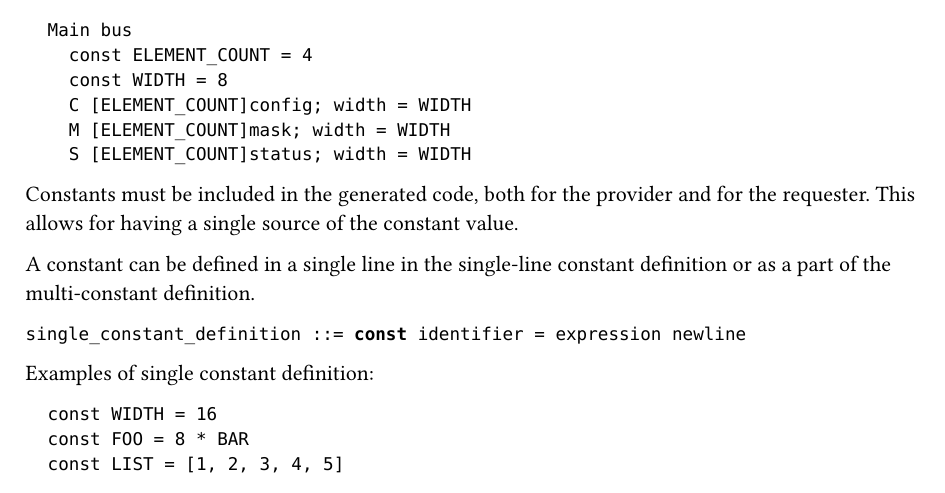
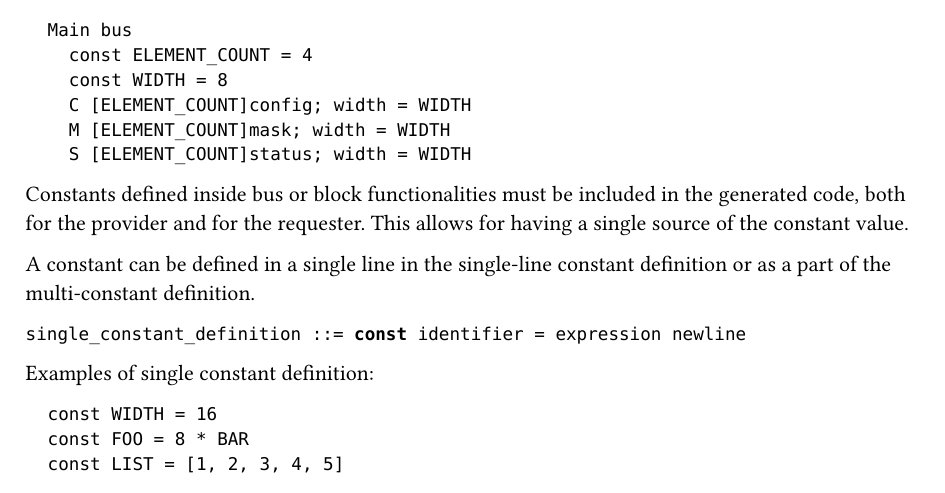
Before and after one commit to Functional-Bus-Description-Language/Specification, a Typst document (src/parametrization.typ): part of page 2 of 4, cut so that both start at the same text. Compiled offline with Typst 0.15.

Commit message:
Minor clarification in Constant section

```diff
--- a/src/parametrization.typ
+++ b/src/parametrization.typ
@@ -26,7 +26,7 @@ Main bus
 ]
 ]
 
-Constants must be included in the generated code, both for the provider and for the requester.
+Constants defined inside bus or block functionalities must be included in the generated code, both for the provider and for the requester.
 This allows for having a single source of the constant value.
 
 A constant can be defined in a single line in the single-line constant definition or as a part of the multi-constant definition.
```
Also changed, not shown: fbdl.pdf.
